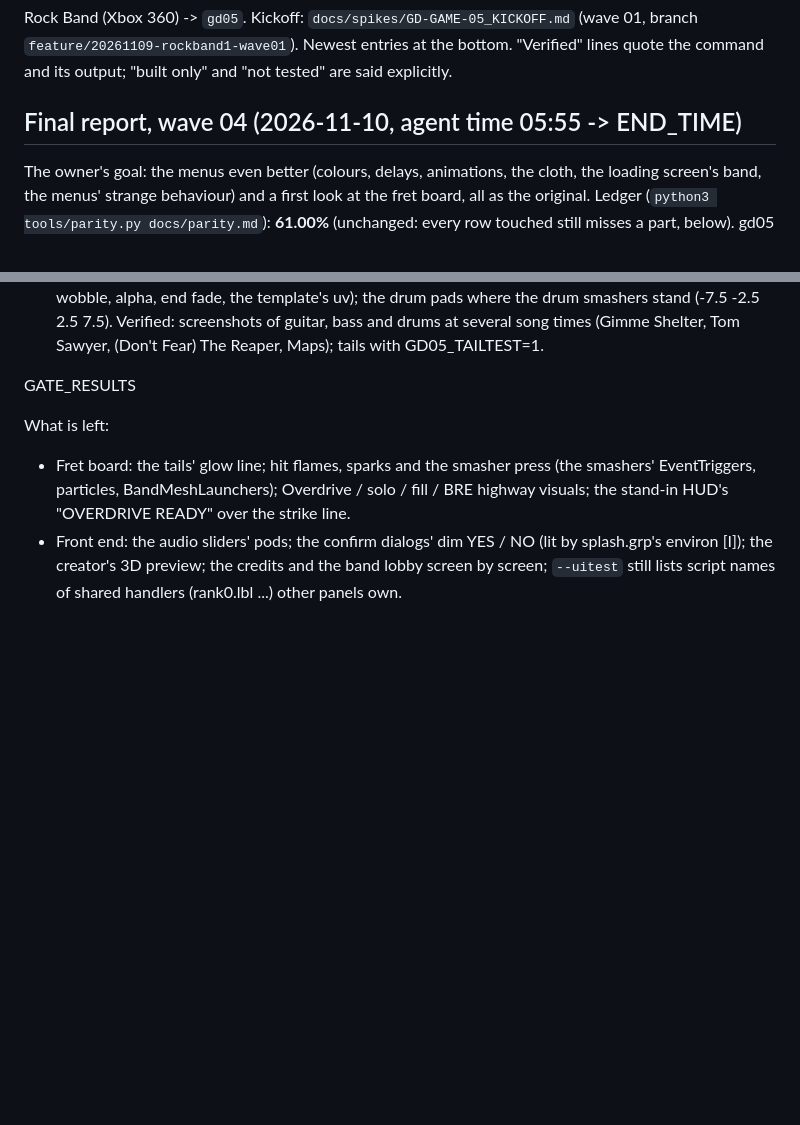
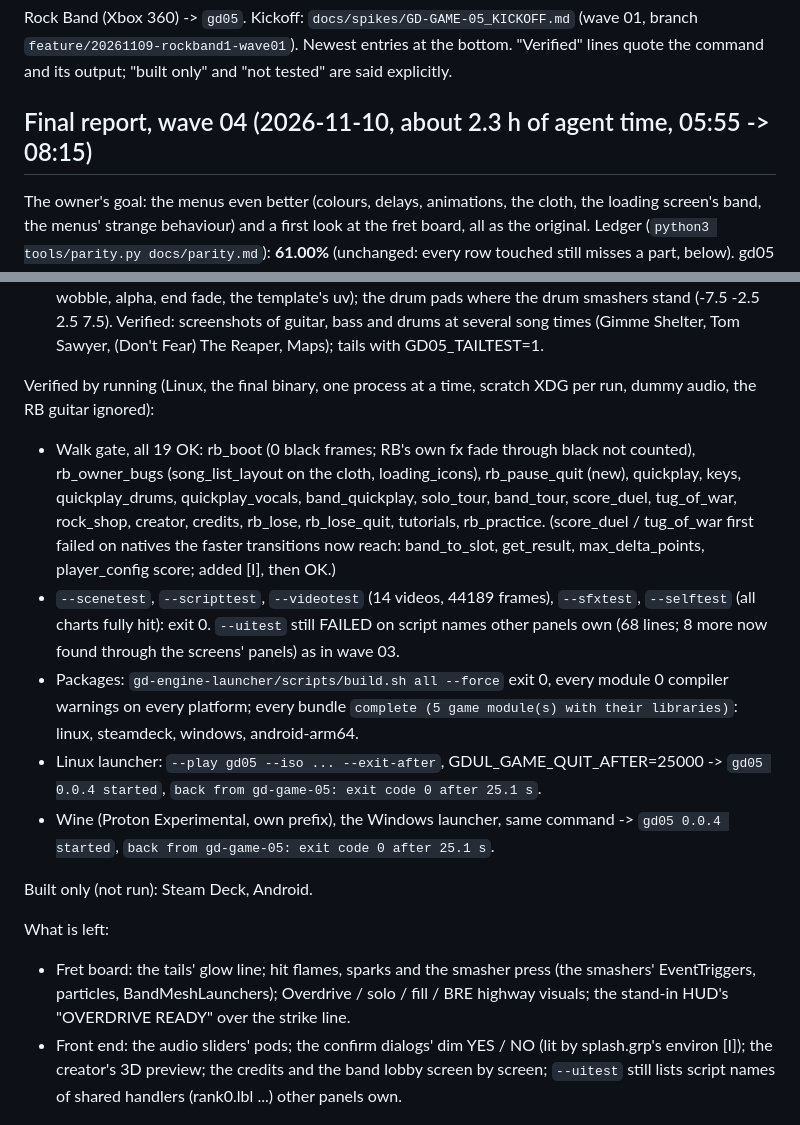
Before and after one commit to mbracali/prj-gd-engine, a Markdown page: gd-game-05/agents/PROGRESS.md, 2 parts joined by grey strips. GitHub-like rendering; blank space fills up the shorter version.

Commit message:
gd-game-05: wave 04 final report (PROGRESS.md): the owner's five points, the gate (19 walks, headless tests), packages, Linux launcher and Wine runs, what is left, the owner's checklist
Signed-off-by: Marcelo Bracali <marcelo.bracali@live.com>

```diff
--- a/gd-game-05/agents/PROGRESS.md
+++ b/gd-game-05/agents/PROGRESS.md
@@ -5,7 +5,7 @@ Rock Band (Xbox 360) -> `gd05`. Kickoff: `docs/spikes/GD-GAME-05_KICKOFF.md`
 bottom. "Verified" lines quote the command and its output; "built only" and
 "not tested" are said explicitly.
 
-## Final report, wave 04 (2026-11-10, agent time 05:55 -> END_TIME)
+## Final report, wave 04 (2026-11-10, about 2.3 h of agent time, 05:55 -> 08:15)
 
 The owner's goal: the menus even better (colours, delays, animations, the
 cloth, the loading screen's band, the menus' strange behaviour) and a first
@@ -72,7 +72,32 @@ The owner's points (what was wrong, the fix, how verified):
   Shelter, Tom Sawyer, (Don't Fear) The Reaper, Maps); tails with
   GD05_TAILTEST=1.
 
-GATE_RESULTS
+Verified by running (Linux, the final binary, one process at a time,
+scratch XDG per run, dummy audio, the RB guitar ignored):
+- Walk gate, all 19 OK: rb_boot (0 black frames; RB's own fx fade through
+  black not counted), rb_owner_bugs (song_list_layout on the cloth,
+  loading_icons), rb_pause_quit (new), quickplay, keys, quickplay_drums,
+  quickplay_vocals, band_quickplay, solo_tour, band_tour, score_duel,
+  tug_of_war, rock_shop, creator, credits, rb_lose, rb_lose_quit,
+  tutorials, rb_practice. (score_duel / tug_of_war first failed on
+  natives the faster transitions now reach: band_to_slot, get_result,
+  max_delta_points, player_config score; added [I], then OK.)
+- `--scenetest`, `--scripttest`, `--videotest` (14 videos, 44189 frames),
+  `--sfxtest`, `--selftest` (all charts fully hit): exit 0. `--uitest`
+  still FAILED on script names other panels own (68 lines; 8 more now
+  found through the screens' panels) as in wave 03.
+- Packages: `gd-engine-launcher/scripts/build.sh all --force` exit 0, every
+  module 0 compiler warnings on every platform; every bundle `complete (5
+  game module(s) with their libraries)`: linux, steamdeck, windows,
+  android-arm64.
+- Linux launcher: `--play gd05 --iso ... --exit-after`,
+  GDUL_GAME_QUIT_AFTER=25000 -> `gd05 0.0.4 started`, `back from
+  gd-game-05: exit code 0 after 25.1 s`.
+- Wine (Proton Experimental, own prefix), the Windows launcher, same
+  command -> `gd05 0.0.4 started`, `back from gd-game-05: exit code 0 after
+  25.1 s`.
+
+Built only (not run): Steam Deck, Android.
 
 What is left:
 - Fret board: the tails' glow line; hit flames, sparks and the smasher
```
